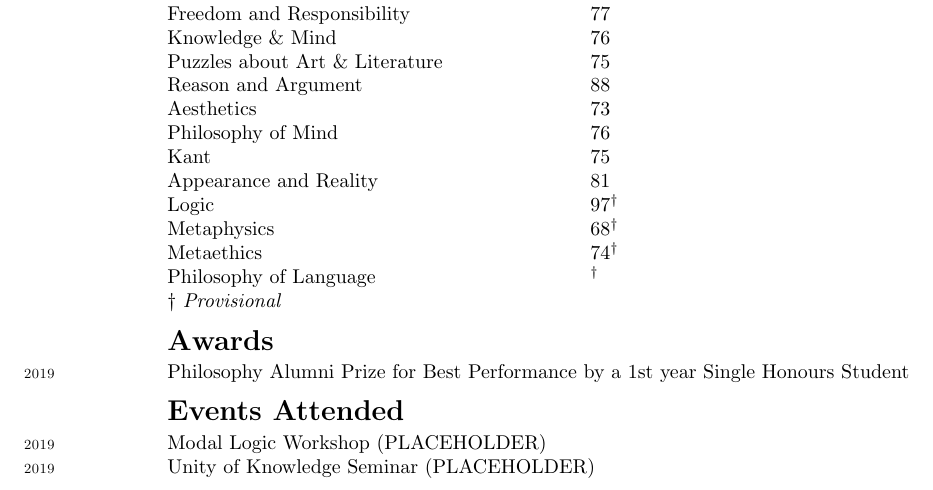
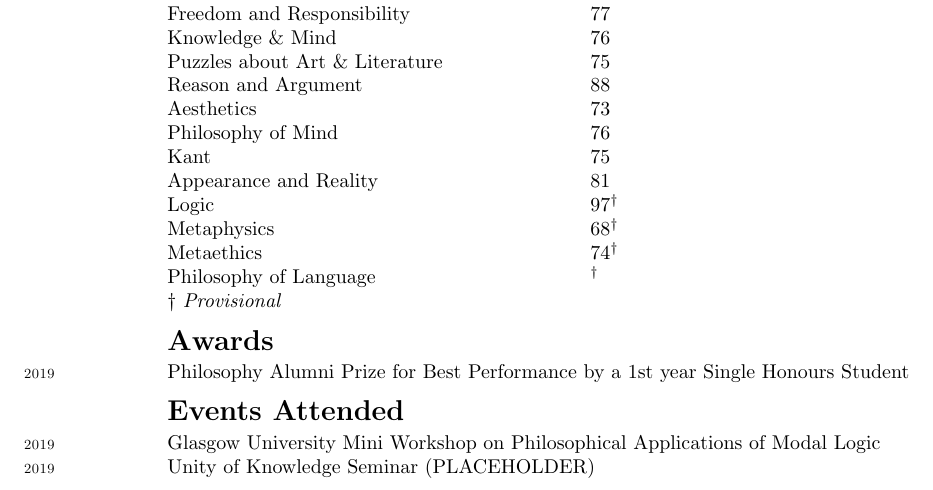
Before and after one commit to Hugo-Heagren/CV-and-website, a LaTeX CV (cv.tex): part of the page, cut so that both start at the same text. Compiled offline with pdfLaTeX.

Commit message:
UPDATE MODAL LOGIC GLASGOW WORKSHOP ENTRY

```diff
--- a/cv.tex
+++ b/cv.tex
@@ -107,7 +107,7 @@
 \entry{2019}{Philosophy Alumni Prize for Best Performance by a 1st year Single Honours Student}{}
 
 \section{Events Attended}
-\entry{2019}{Modal Logic Workshop (PLACEHOLDER)}{}
+\entry{2019}{Glasgow University Mini Workshop on Philosophical Applications of Modal Logic}{}
 \entry{2019}{Unity of Knowledge Seminar (PLACEHOLDER)}{}
 
 \end{tabular}
```
